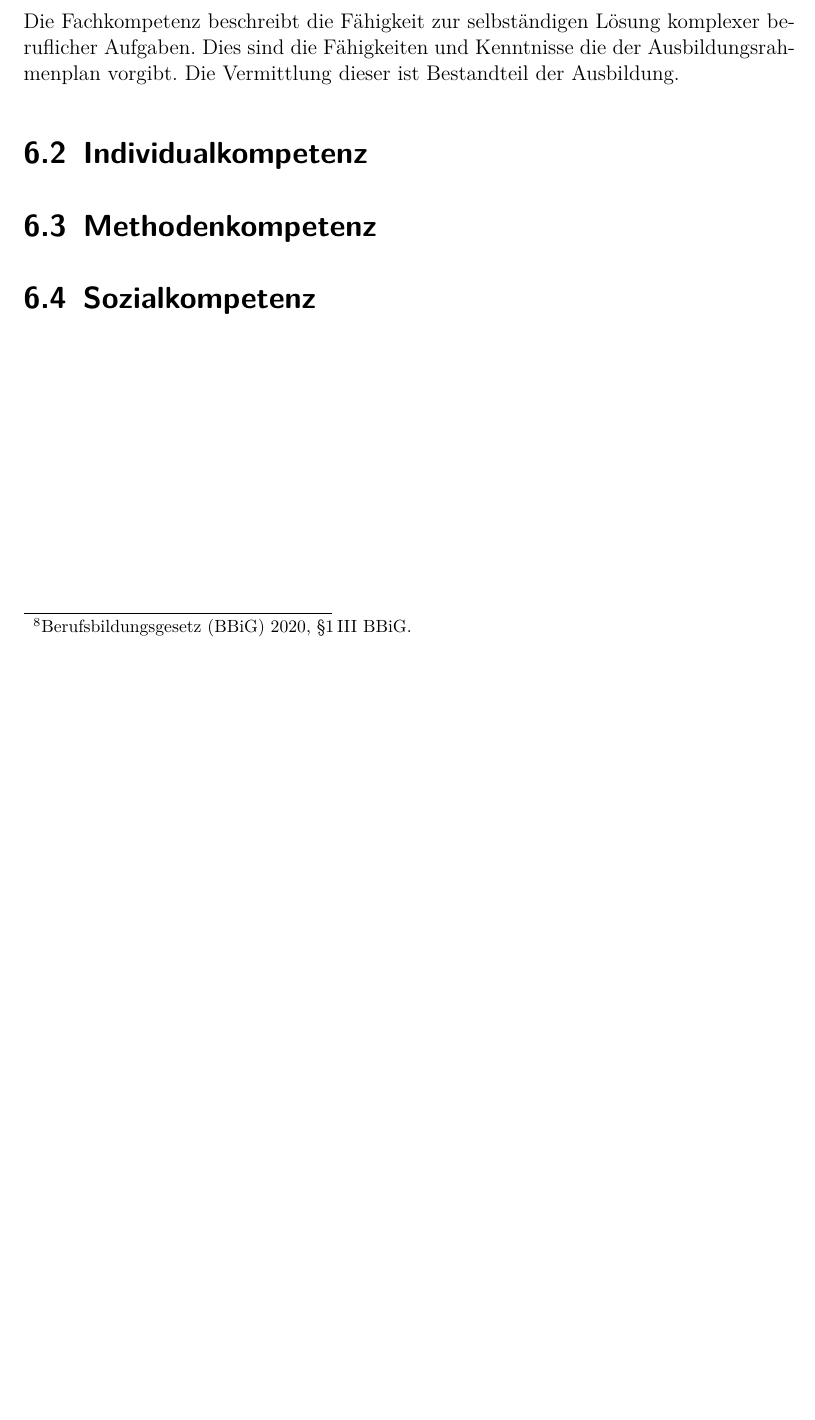
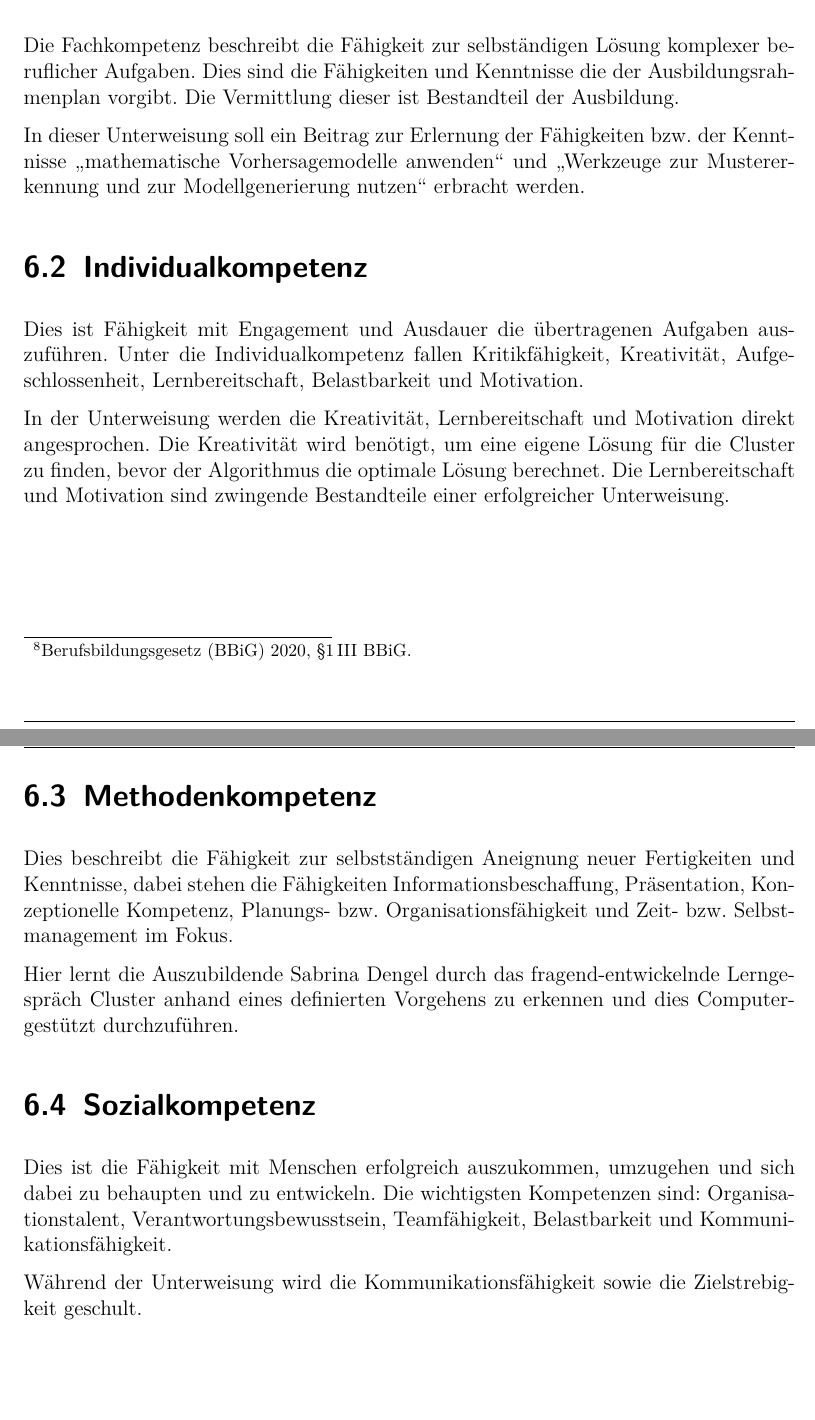
Before and after one commit to pewdsyx/dhbw-ada-unterweisung, a LaTeX document (unterweisung_ada_master.tex, which reads chapter/6_handlungskompetenz.tex): part of page 19 of 23 before the commit and two parts of pages 19 and 20 of 24 after it, the two joined at a grey line, cut so that both start at the same text, the shorter picture padded with empty space. The pictures show the PDF file unterweisung_ada_master.pdf that the author committed with the source.

Commit message:
finsihed handlungskompetenz

```diff
--- a/chapter/6_handlungskompetenz.tex
+++ b/chapter/6_handlungskompetenz.tex
@@ -6,9 +6,19 @@ Die Individual-, Methoden- und Sozialkompetenz bilden die Schlüsselqualifikatio
 \section{Fachkompetenz}
 Die Fachkompetenz beschreibt die Fähigkeit zur selbständigen Lösung komplexer beruflicher Aufgaben. Dies sind die Fähigkeiten und Kenntnisse die der Ausbildungsrahmenplan vorgibt. Die Vermittlung dieser ist Bestandteil der Ausbildung.
 \par
+In dieser Unterweisung soll ein Beitrag zur Erlernung der Fähigkeiten bzw. der Kenntnisse \enquote{mathematische Vorhersagemodelle anwenden} und \enquote{Werkzeuge zur Mustererkennung und zur Modellgenerierung nutzen} erbracht werden.
 
 \section{Individualkompetenz}
+Dies ist Fähigkeit mit Engagement und Ausdauer die übertragenen Aufgaben auszuführen. Unter die Individualkompetenz fallen Kritikfähigkeit, Kreativität, Aufgeschlossenheit,  Lernbereitschaft, Belastbarkeit und Motivation.
+\par
+In der Unterweisung werden die Kreativität, Lernbereitschaft und Motivation direkt angesprochen. Die Kreativität wird benötigt, um eine eigene Lösung für die Cluster zu finden, bevor der Algorithmus die optimale Lösung berechnet. Die Lernbereitschaft und Motivation sind zwingende Bestandteile einer erfolgreicher Unterweisung.
 
 \section{Methodenkompetenz}
+Dies beschreibt die Fähigkeit zur selbstständigen Aneignung neuer Fertigkeiten und Kenntnisse, dabei stehen die Fähigkeiten Informationsbeschaffung, Präsentation, Konzeptionelle Kompetenz, Planungs- bzw. Organisationsfähigkeit und Zeit- bzw. Selbstmanagement im Fokus.
+\par
+Hier lernt die Auszubildende Sabrina Dengel durch das fragend-entwickelnde Lerngespräch Cluster anhand eines definierten Vorgehens zu erkennen und dies Computer-gestützt durchzuführen.
 
 \section{Sozialkompetenz}
+Dies ist die Fähigkeit mit Menschen erfolgreich auszukommen, umzugehen und sich dabei zu behaupten und zu entwickeln. Die wichtigsten Kompetenzen sind: Organisationstalent, Verantwortungsbewusstsein, Teamfähigkeit, Belastbarkeit und Kommunikationsfähigkeit.
+\par
+Während der Unterweisung wird die Kommunikationsfähigkeit sowie die Zielstrebigkeit geschult.
```
Also changed, not shown: unterweisung_ada_master.pdf.
